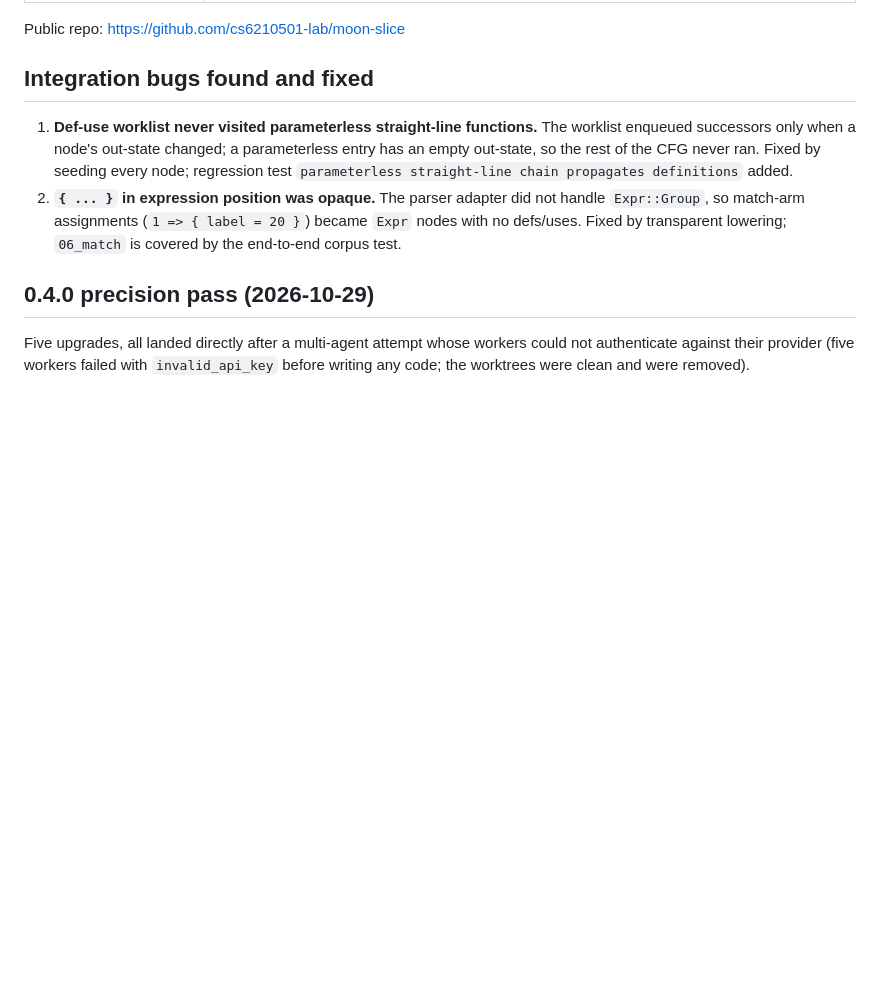
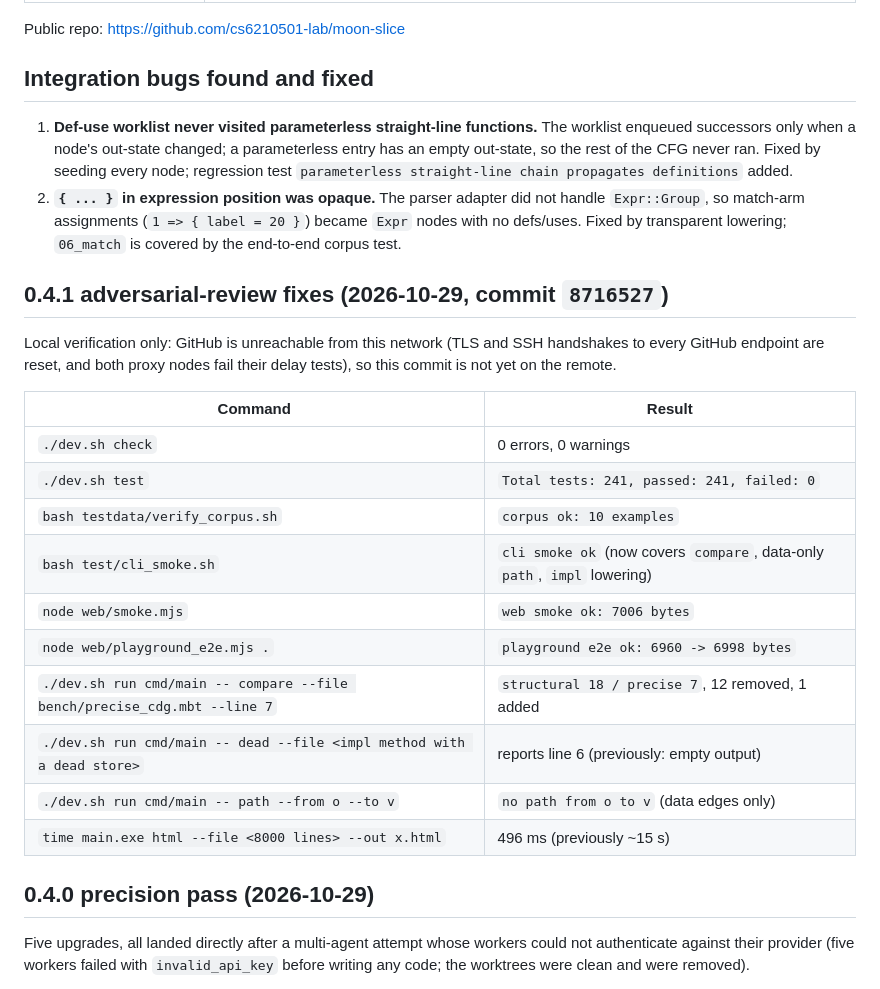
Before and after one commit to NaIWaniubi/moon-slice, a Markdown page: DELIVERY.md, the part around the change. Drawn GitHub-style; blank space fills up the shorter version.

Commit message:
docs: record the 0.4.1 local verification and the network block

```diff
--- a/DELIVERY.md
+++ b/DELIVERY.md
@@ -72,6 +72,25 @@ Public repo: https://github.com/cs6210501-lab/moon-slice
    The parser adapter did not handle `Expr::Group`, so match-arm assignments
    (`1 => { label = 20 }`) became `Expr` nodes with no defs/uses. Fixed by
    transparent lowering; `06_match` is covered by the end-to-end corpus test.
+
+## 0.4.1 adversarial-review fixes (2026-10-29, commit `8716527`)
+
+Local verification only: GitHub is unreachable from this network (TLS and SSH
+handshakes to every GitHub endpoint are reset, and both proxy nodes fail their
+delay tests), so this commit is not yet on the remote.
+
+| Command | Result |
+| --- | --- |
+| `./dev.sh check` | 0 errors, 0 warnings |
+| `./dev.sh test` | `Total tests: 241, passed: 241, failed: 0` |
+| `bash testdata/verify_corpus.sh` | `corpus ok: 10 examples` |
+| `bash test/cli_smoke.sh` | `cli smoke ok` (now covers `compare`, data-only `path`, `impl` lowering) |
+| `node web/smoke.mjs` | `web smoke ok: 7006 bytes` |
+| `node web/playground_e2e.mjs .` | `playground e2e ok: 6960 -> 6998 bytes` |
+| `./dev.sh run cmd/main -- compare --file bench/precise_cdg.mbt --line 7` | `structural 18 / precise 7`, 12 removed, 1 added |
+| `./dev.sh run cmd/main -- dead --file <impl method with a dead store>` | reports line 6 (previously: empty output) |
+| `./dev.sh run cmd/main -- path --from o --to v` | `no path from o to v` (data edges only) |
+| `time main.exe html --file <8000 lines> --out x.html` | 496 ms (previously ~15 s) |
 
 ## 0.4.0 precision pass (2026-10-29)
 
```
